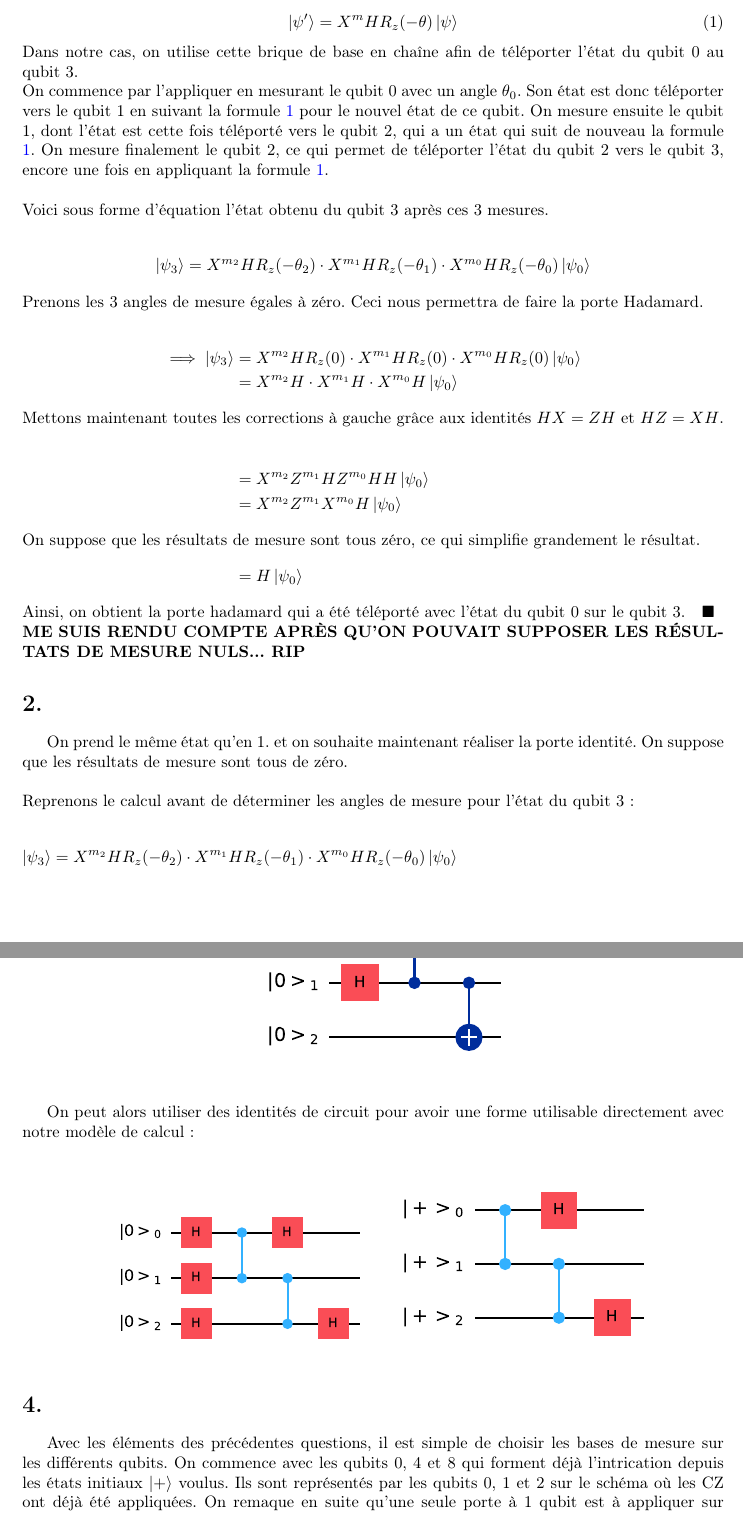
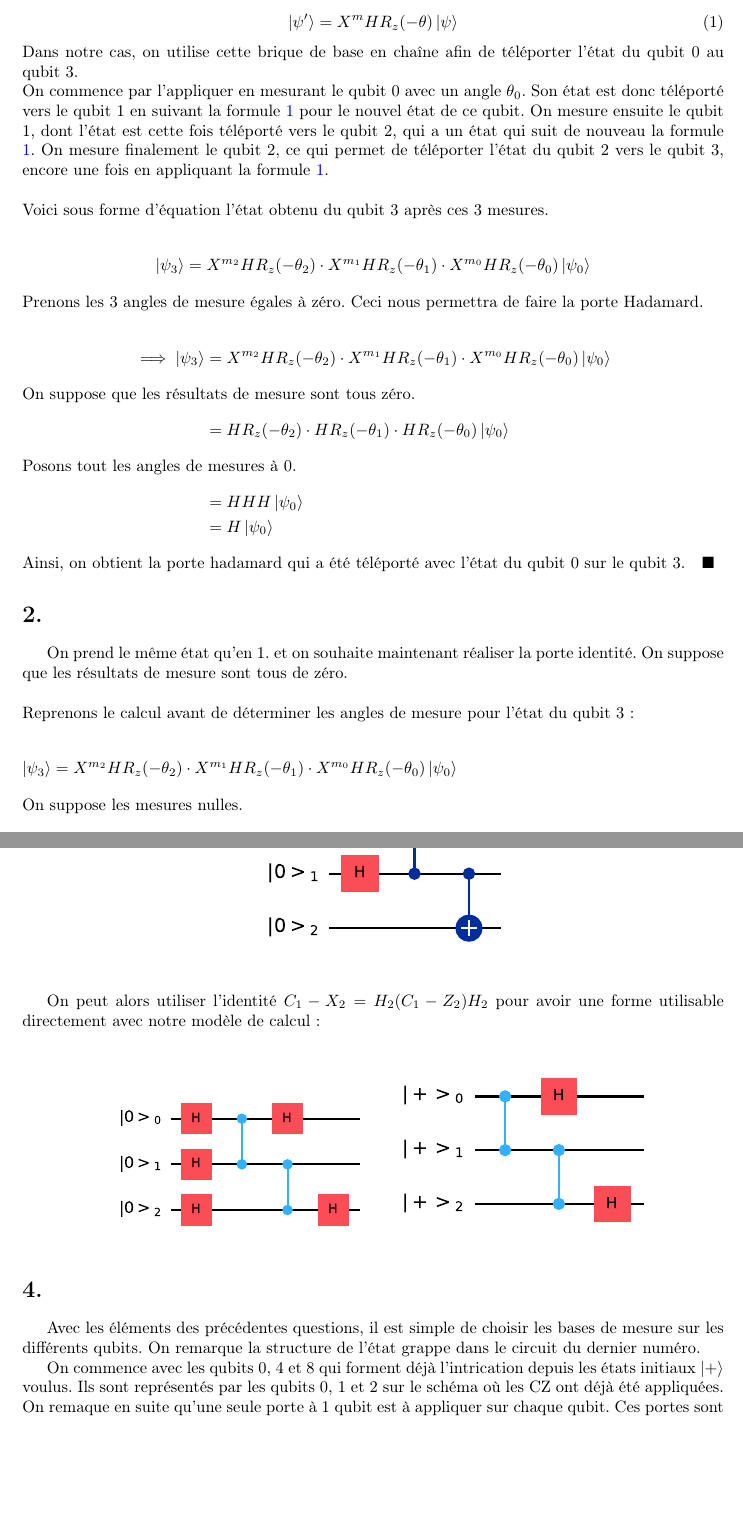
Before and after one commit to LF-Vigneux/Mcdo-vert, a LaTeX document (latex/devoir_3_LM_LFV.tex): two parts of pages 2 and 4 of 6 before the commit and two parts of pages 2 and 4 of 5 after it, joined at a grey line, cut so that both start at the same text, the shorter picture padded with empty space. Compiled offline with pdfLaTeX.

Commit message:
Quick corrections

```diff
--- a/latex/devoir_3_LM_LFV.tex
+++ b/latex/devoir_3_LM_LFV.tex
@@ -25,7 +25,7 @@ On considère le premier qubit dans un état $\ket{\psi}$. On sait déjà que ce
 \end{equation}
 Dans notre cas, on utilise cette brique de base en chaîne afin de téléporter l'état du qubit 0 au qubit 3.
 \\
-On commence par l'appliquer en mesurant le qubit 0 avec un angle $\theta_0$. Son état est donc téléporter vers le qubit 1 en suivant la formule \ref{base_brick} pour le nouvel état de ce qubit. On mesure ensuite le qubit 1, dont l'état est cette fois téléporté vers le qubit 2, qui a un état qui suit de nouveau la formule \ref{base_brick}. On mesure finalement le qubit 2, ce qui permet de téléporter l'état du qubit 2 vers le qubit 3, encore une fois en appliquant la formule \ref{base_brick}.
+On commence par l'appliquer en mesurant le qubit 0 avec un angle $\theta_0$. Son état est donc téléporté vers le qubit 1 en suivant la formule \ref{base_brick} pour le nouvel état de ce qubit. On mesure ensuite le qubit 1, dont l'état est cette fois téléporté vers le qubit 2, qui a un état qui suit de nouveau la formule \ref{base_brick}. On mesure finalement le qubit 2, ce qui permet de téléporter l'état du qubit 2 vers le qubit 3, encore une fois en appliquant la formule \ref{base_brick}.
 \\\\
 Voici sous forme d'équation l'état obtenu du qubit 3 après ces 3 mesures.
 
@@ -35,20 +35,15 @@ Voici sous forme d'équation l'état obtenu du qubit 3 après ces 3 mesures.
 Prenons les 3 angles de mesure égales à zéro. Ceci nous permettra de faire la porte Hadamard.
 
 \begin{align*}
-    \implies \ket{\psi_3} &= X^{m_2}HR_z(0)\cdot X^{m_1}HR_z(0)\cdot X^{m_0}HR_z(0)\ket{\psi_0}
+    \implies \ket{\psi_3} &= X^{m_2}HR_z(-\theta_2)\cdot X^{m_1}HR_z(-\theta_1)\cdot X^{m_0}HR_z(-\theta_0)\ket{\psi_0}
     \\
-    &= X^{m_2}H\cdot X^{m_1}H\cdot X^{m_0}H\ket{\psi_0}
-    \intertext{Mettons maintenant toutes les corrections à gauche grâce aux identités $HX = ZH$ et $HZ = XH$.}
-    \\
-    &= X^{m_2}Z^{m_1}H Z^{m_0}H H\ket{\psi_0}
-    \\
-    &= X^{m_2}Z^{m_1}X^{m_0}H\ket{\psi_0}
-    \intertext{On suppose que les résultats de mesure sont tous zéro, ce qui simplifie grandement le résultat.}
+    \intertext{On suppose que les résultats de mesure sont tous zéro.}
+    &= HR_z(-\theta_2)\cdot HR_z(-\theta_1)\cdot HR_z(-\theta_0)\ket{\psi_0}\\
+    \intertext{Posons tout les angles de mesures à 0.}
+    &= H H H\ket{\psi_0}\\
     &= H\ket{\psi_0}
 \end{align*}
 Ainsi, on obtient la porte hadamard qui a été téléporté avec l'état du qubit 0 sur le qubit 3. \ \ $\blacksquare$
-\\
-\textbf{ME SUIS RENDU COMPTE APRÈS QU'ON POUVAIT SUPPOSER LES RÉSULTATS DE MESURE NULS... RIP}
 
 \section*{2.}
 On prend le même état qu'en 1. et on souhaite maintenant réaliser la porte identité. On suppose que les résultats de mesure sont tous de zéro.
@@ -60,8 +55,10 @@ Reprenons le calcul avant de déterminer les angles de mesure pour l'état du qu
     \intertext{On suppose les mesures nulles.}
     &= HR_z(-\theta_2)HR_z(-\theta_1)HR_z(-\theta_0)\ket{\psi_0}
     \\
+    \intertext{Sachant que $R_x(\theta)=HR_z(\theta)H$,}
     &= HR_z(-\theta_2)R_x(-\theta_1)R_z(-\theta_0)\ket{\psi_0}
     \\
+    \intertext{Développons les opérateurs de rotation}
     &= H\Big(\cos(-\theta_2/2) + i\sin(-\theta_2/2)Z\Big)\Big(\cos(-\theta_1/2) + i\sin(-\theta_1/2)X\Big)\Big(\cos(-\theta_0/2) + i\sin(-\theta_0/2)Z\Big)\ket{\psi_0}
     \\
     &= H\Big(\cos(-\theta_2/2)\cos(-\theta_1/2) + i\sin(-\theta_2/2)\cos(-\theta_1/2)Z + i\cos(-\theta_2/2)\sin(-\theta_1/2)X
@@ -131,7 +120,7 @@ Voici le circuit qui implémente un état GHZ sur trois qubits:
     \centering
     \includegraphics[width=0.4\textwidth]{circuit_init.pdf}
 \end{figure}
-On peut alors utiliser des identités de circuit pour avoir une forme utilisable directement avec notre modèle de calcul:
+On peut alors utiliser l'identité $C_1-X_2=H_2(C_1-Z_2)H_2$ pour avoir une forme utilisable directement avec notre modèle de calcul:
 
 \begin{figure}[H]
     \centering
@@ -141,7 +130,9 @@ On peut alors utiliser des identités de circuit pour avoir une forme utilisable
 
 
 \section*{4.}
-Avec les éléments des précédentes questions, il est simple de choisir les bases de mesure sur les différents qubits. On commence avec les qubits 0, 4 et 8 qui forment déjà l'intrication depuis les états initiaux $\ket{+}$ voulus. Ils sont représentés par les qubits 0, 1 et 2 sur le schéma où les CZ ont déjà été appliquées. On remaque en suite qu'une seule porte à 1 qubit est à appliquer sur chaque qubit. Ces portes sont des Hadamards et une identité qui peuvent être implémentées avec seulement trois qubits comme nous avons dans notre état grappe.
+Avec les éléments des précédentes questions, il est simple de choisir les bases de mesure sur les différents qubits. On remarque la structure de l'état grappe dans le circuit du dernier numéro.
+
+On commence avec les qubits 0, 4 et 8 qui forment déjà l'intrication depuis les états initiaux $\ket{+}$ voulus. Ils sont représentés par les qubits 0, 1 et 2 sur le schéma où les CZ ont déjà été appliquées. On remaque en suite qu'une seule porte à 1 qubit est à appliquer sur chaque qubit. Ces portes sont des Hadamards et une identité qui peuvent être implémentées avec seulement trois qubits comme nous avons dans notre état grappe.
 
 On souhaite obtenir ensuite obtenir Hadamard sur l'état du qubit 0 dans le qubit 3. Même chose, on veut Hadamard sur l'état du qubit 8 dans le qubit 11. Il suffit finalement de conserver l'état du qubit 4 dans celui du qubit 7 en téléportant l'état tout en appliquant l'identité.
 \\\\
```
Also changed, not shown: latex/devoir_3_LM_LFV.pdf, latex/devoir_3_LM_LFV.tex (27 more changed lines), 7 other files.
